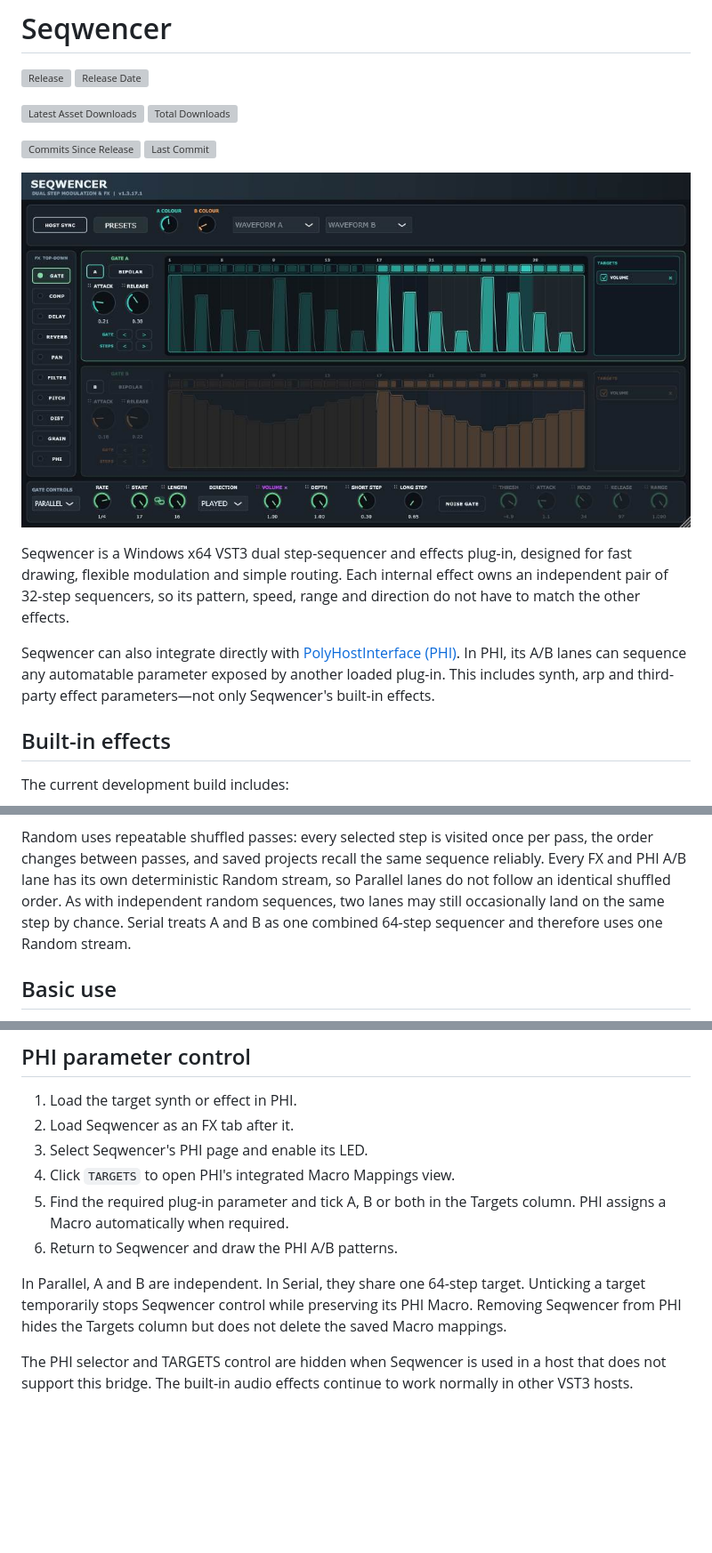
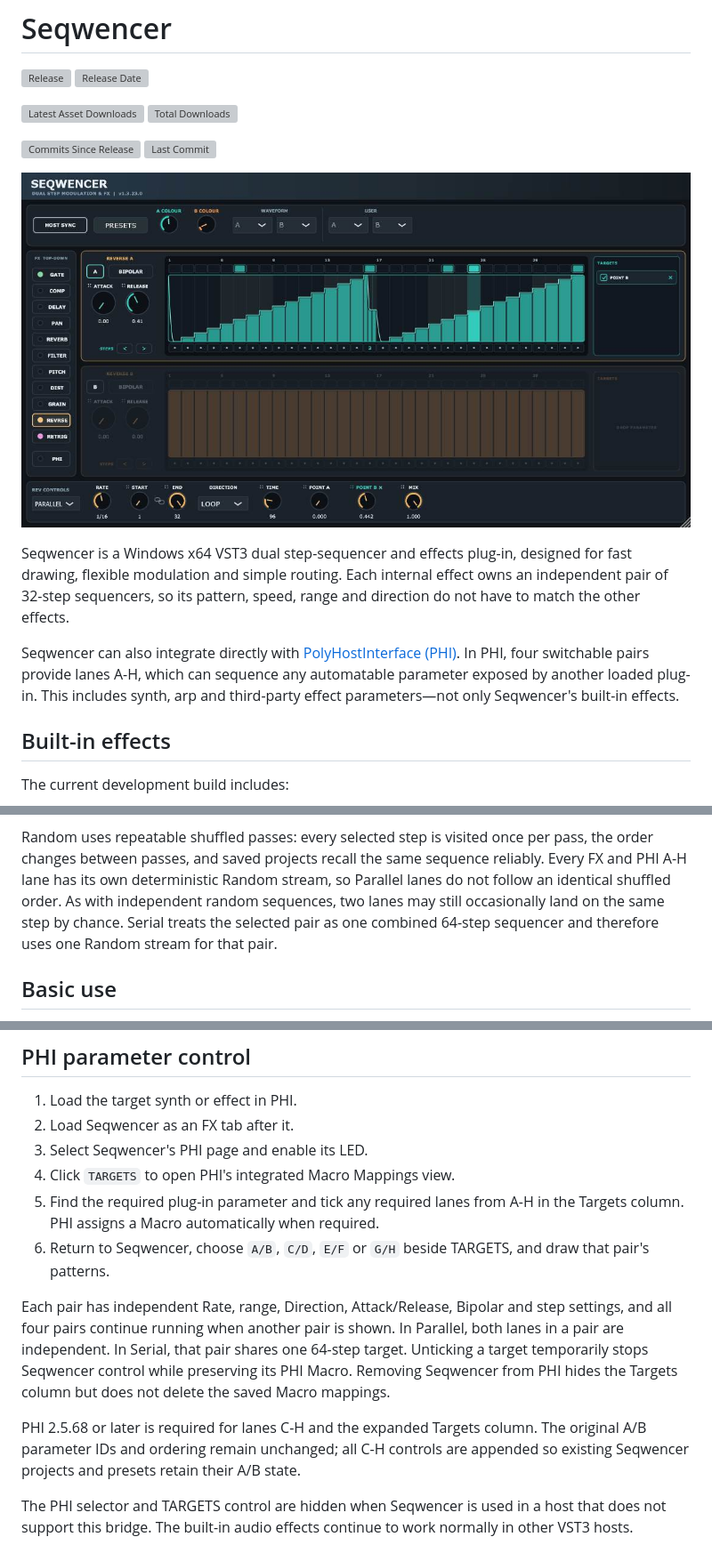
Before and after one commit to sl2365/Seqwencer, a Markdown page: README.md, 3 parts joined by grey strips. Shown at 89% size. GitHub-like rendering; pictures changed too: Resources/Seqwencer1.jpg; blank space fills up the shorter version; grey boxes are pictures that could not be loaded.

```diff
--- a/README.md
+++ b/README.md
@@ -18,9 +18,9 @@ pattern, speed, range and direction do not have to match the other effects.
 
 Seqwencer can also integrate directly with
 [PolyHostInterface (PHI)](https://github.com/sl2365/PolyHostInterface). In PHI,
-its A/B lanes can sequence any automatable parameter exposed by another loaded
-plug-in. This includes synth, arp and third-party effect parameters—not only
-Seqwencer's built-in effects.
+four switchable pairs provide lanes A-H, which can sequence any automatable
+parameter exposed by another loaded plug-in. This includes synth, arp and
+third-party effect parameters—not only Seqwencer's built-in effects.
 
 ## Built-in effects
 
@@ -78,11 +78,11 @@ Retrigger added after Compressor.
 
 Random uses repeatable shuffled passes: every selected step is visited once per
 pass, the order changes between passes, and saved projects recall the same
-sequence reliably. Every FX and PHI A/B lane has its own deterministic Random
+sequence reliably. Every FX and PHI A-H lane has its own deterministic Random
 stream, so Parallel lanes do not follow an identical shuffled order. As with
 independent random sequences, two lanes may still occasionally land on the
-same step by chance. Serial treats A and B as one combined 64-step sequencer
-and therefore uses one Random stream.
+same step by chance. Serial treats the selected pair as one combined 64-step
+sequencer and therefore uses one Random stream for that pair.
 
 ## Basic use
 
@@ -279,14 +279,21 @@ same draggable top-to-bottom routing as the other internal audio effects.
 2. Load Seqwencer as an FX tab after it.
 3. Select Seqwencer's PHI page and enable its LED.
 4. Click `TARGETS` to open PHI's integrated Macro Mappings view.
-5. Find the required plug-in parameter and tick A, B or both in the Targets
-   column. PHI assigns a Macro automatically when required.
-6. Return to Seqwencer and draw the PHI A/B patterns.
+5. Find the required plug-in parameter and tick any required lanes from A-H in
+   the Targets column. PHI assigns a Macro automatically when required.
+6. Return to Seqwencer, choose `A/B`, `C/D`, `E/F` or `G/H` beside TARGETS,
+   and draw that pair's patterns.
 
-In Parallel, A and B are independent. In Serial, they share one 64-step target.
-Unticking a target temporarily stops Seqwencer control while preserving its PHI
-Macro. Removing Seqwencer from PHI hides the Targets column but does not delete
-the saved Macro mappings.
+Each pair has independent Rate, range, Direction, Attack/Release, Bipolar and
+step settings, and all four pairs continue running when another pair is shown.
+In Parallel, both lanes in a pair are independent. In Serial, that pair shares
+one 64-step target. Unticking a target temporarily stops Seqwencer control while
+preserving its PHI Macro. Removing Seqwencer from PHI hides the Targets column
+but does not delete the saved Macro mappings.
+
+PHI 2.5.68 or later is required for lanes C-H and the expanded Targets column.
+The original A/B parameter IDs and ordering remain unchanged; all C-H controls
+are appended so existing Seqwencer projects and presets retain their A/B state.
 
 The PHI selector and TARGETS control are hidden when Seqwencer is used in a host
 that does not support this bridge. The built-in audio effects continue to work
```
Also changed, not shown: Changelog.md (+15 -0 lines), 10 other files.
